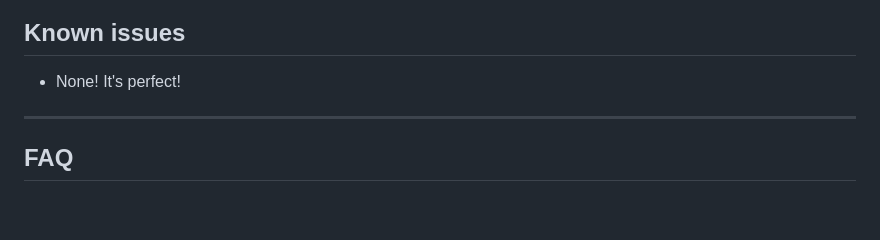
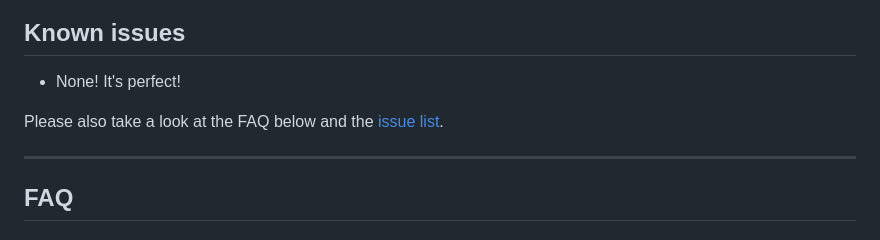
Before and after one commit to ItsVipra/ProToots, a Markdown page: README.md, the part around the change printed below. GitHub-like rendering; blank space fills up the shorter version.

Commit message:
improve readme
fix line break and issue links

```diff
--- a/README.md
+++ b/README.md
@@ -18,6 +19,8 @@ Alternatively you can download an unsigned version from the [releases page](http
 ## Known issues
 
 - None! It's perfect!
+
+Please also take a look at the FAQ below and the [issue list](https://github.com/ItsVipra/ProToots/issues).
 
 ---
 
```
Also changed, not shown: other parts of README.md (+2 -1 lines).
